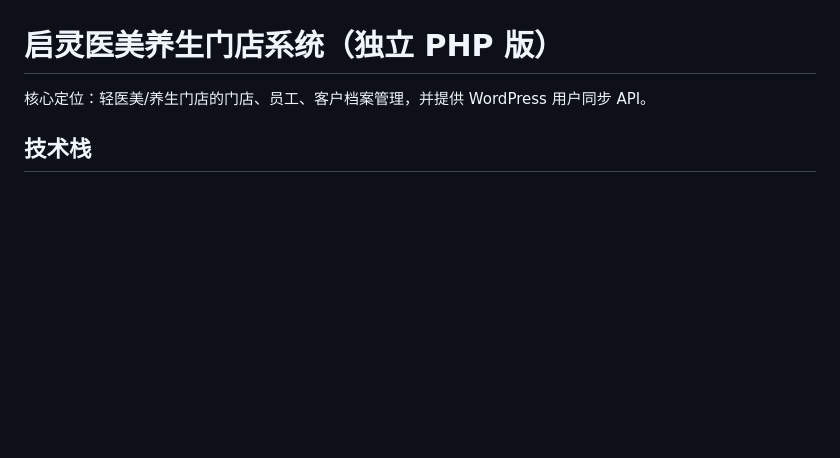
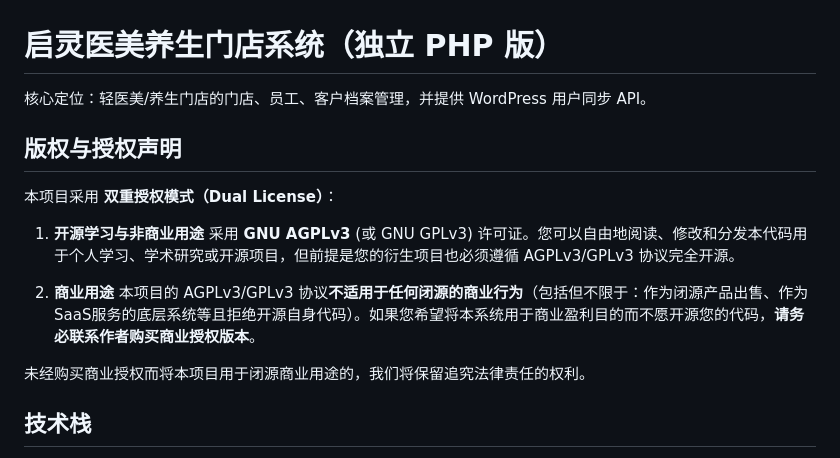
Before and after one commit to wujiit/qilingstore, a Markdown page: README.md, the part around the change. Drawn GitHub-style; blank space fills up the shorter version.

```diff
--- a/README.md
+++ b/README.md
@@ -1,6 +1,19 @@
 # 启灵医美养生门店系统（独立 PHP 版）
 
 核心定位：轻医美/养生门店的门店、员工、客户档案管理，并提供 WordPress 用户同步 API。
+
+## 版权与授权声明
+
+本项目采用 **双重授权模式（Dual License）**：
+
+1. **开源学习与非商业用途**
+   采用 **GNU AGPLv3** (或 GNU GPLv3) 许可证。您可以自由地阅读、修改和分发本代码用于个人学习、学术研究或开源项目，但前提是您的衍生项目也必须遵循 AGPLv3/GPLv3 协议完全开源。
+
+2. **商业用途**
+   本项目的 AGPLv3/GPLv3 协议**不适用于任何闭源的商业行为**（包括但不限于：作为闭源产品出售、作为SaaS服务的底层系统等且拒绝开源自身代码）。如果您希望将本系统用于商业盈利目的而不愿开源您的代码，**请务必联系作者购买商业授权版本**。
+
+未经购买商业授权而将本项目用于闭源商业用途的，我们将保留追究法律责任的权利。
+
 
 ## 技术栈
 - PHP 8.2
```
